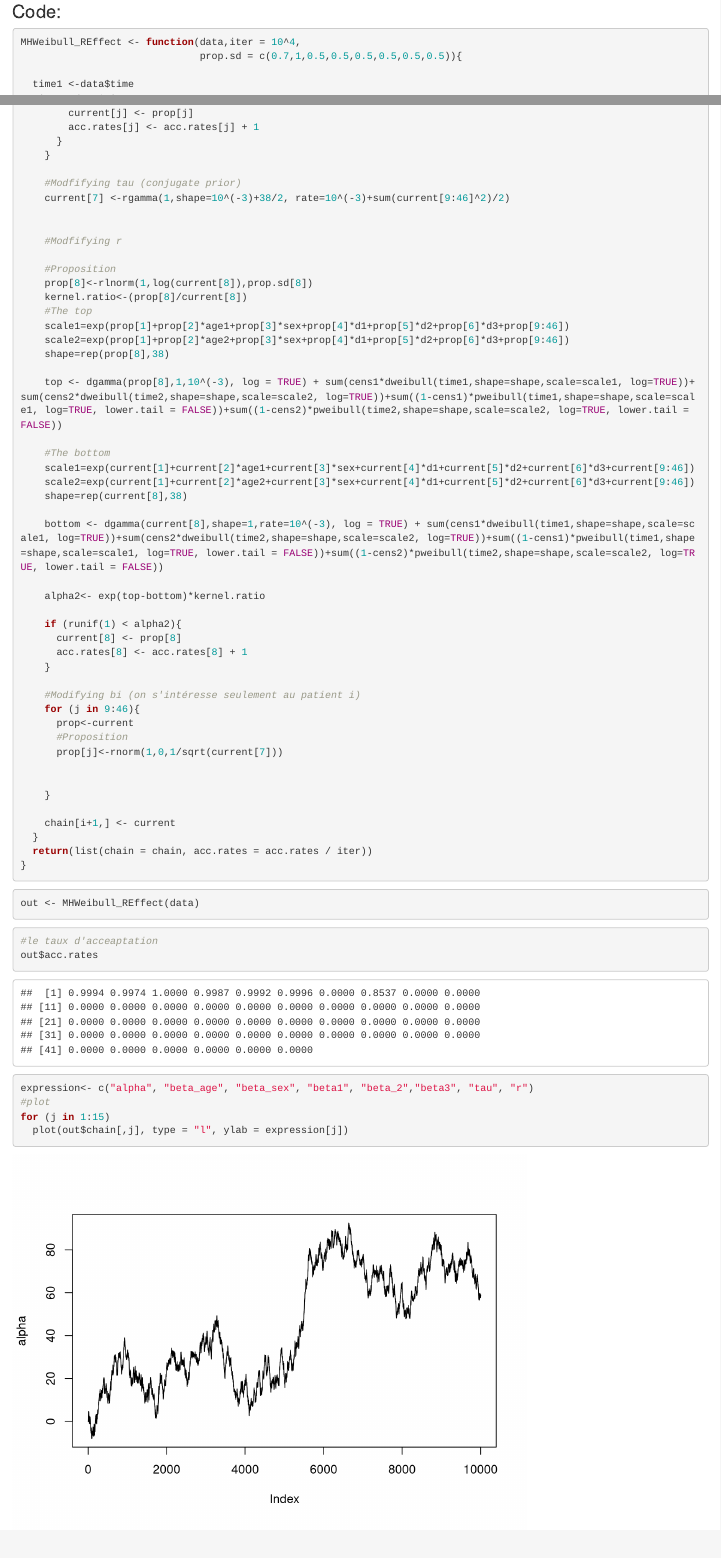
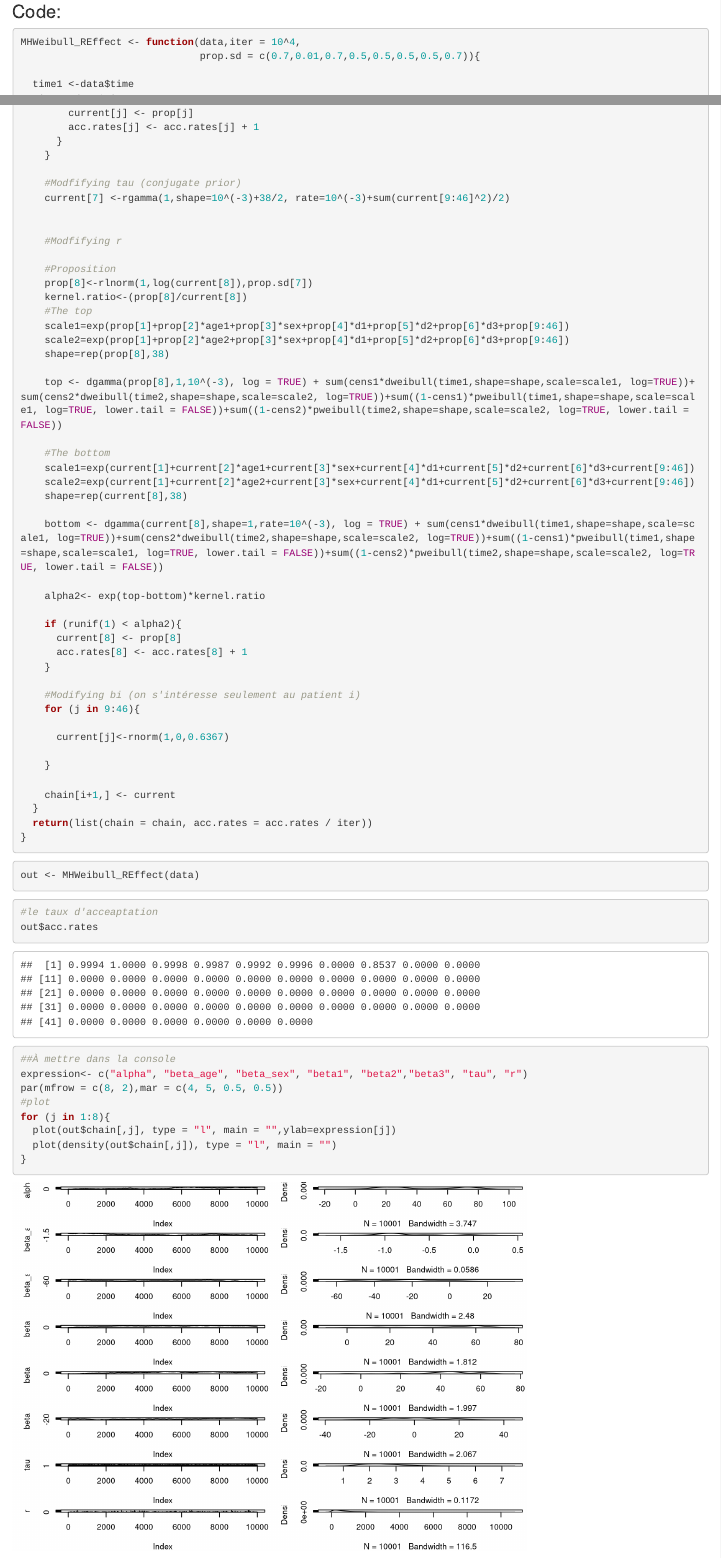
Before and after one commit to otmane-el-aloi/Projet-Bayes-2, an R Markdown document (Rapport_et_code.Rmd): the page in a window 1100 px wide, from 750 px down, and a second part further down, joined at a grey line. Rendered offline with R 4.5, knitr and Pandoc, with nearby package versions; code that draws random numbers runs with fixed seeds of ours; some code elsewhere in the file could not run offline.

Commit message:
ajout graphe

````diff
--- a/Rapport_et_code.Rmd
+++ b/Rapport_et_code.Rmd
@@ -11,7 +11,6 @@ library(tidyverse)
 library(mltools)
 library(data.table)
 library(survival)
-library(evd)
 ```
 
 # Présentation du projet:
@@ -44,7 +43,7 @@ View(data)
 
 ```{r MCMC}
 MHWeibull_REffect <- function(data,iter = 10^4,
-                              prop.sd = c(0.7,1,0.5,0.5,0.5,0.5,0.5,0.5)){
+                              prop.sd = c(0.7,0.01,0.7,0.5,0.5,0.5,0.5,0.7)){
 
   time1 <-data$time
   time2<-data$time_2
@@ -99,7 +98,7 @@ MHWeibull_REffect <- function(data,iter = 10^4,
     #Modfifying r
 
     #Proposition
-    prop[8]<-rlnorm(1,log(current[8]),prop.sd[8])
+    prop[8]<-rlnorm(1,log(current[8]),prop.sd[7])
     kernel.ratio<-(prop[8]/current[8])
     #The top
     scale1=exp(prop[1]+prop[2]*age1+prop[3]*sex+prop[4]*d1+prop[5]*d2+prop[6]*d3+prop[9:46])
@@ -124,11 +123,8 @@ MHWeibull_REffect <- function(data,iter = 10^4,
 
     #Modifying bi (on s'intéresse seulement au patient i)
     for (j in 9:46){
-      prop<-current
-      #Proposition
-      prop[j]<-rnorm(1,0,1/sqrt(current[7]))
 
-
+      current[j]<-rnorm(1,0,0.6367)
 
     }
 
@@ -145,13 +141,15 @@ out <- MHWeibull_REffect(data)
 ```{r }
 #le taux d'acceaptation
 out$acc.rates
-
-
 ```
 
 ```{r}
-expression<- c("alpha", "beta_age", "beta_sex", "beta1", "beta_2","beta3", "tau", "r")
+##À mettre dans la console
+expression<- c("alpha", "beta_age", "beta_sex", "beta1", "beta2","beta3", "tau", "r")
+par(mfrow = c(8, 2),mar = c(4, 5, 0.5, 0.5))
 #plot
-for (j in 1:15)
-  plot(out$chain[,j], type = "l", ylab = expression[j])
+for (j in 1:8){
+  plot(out$chain[,j], type = "l", main = "",ylab=expression[j])
+  plot(density(out$chain[,j]), type = "l", main = "")
+}
 ```
````
Also changed, not shown: 1 other file.
